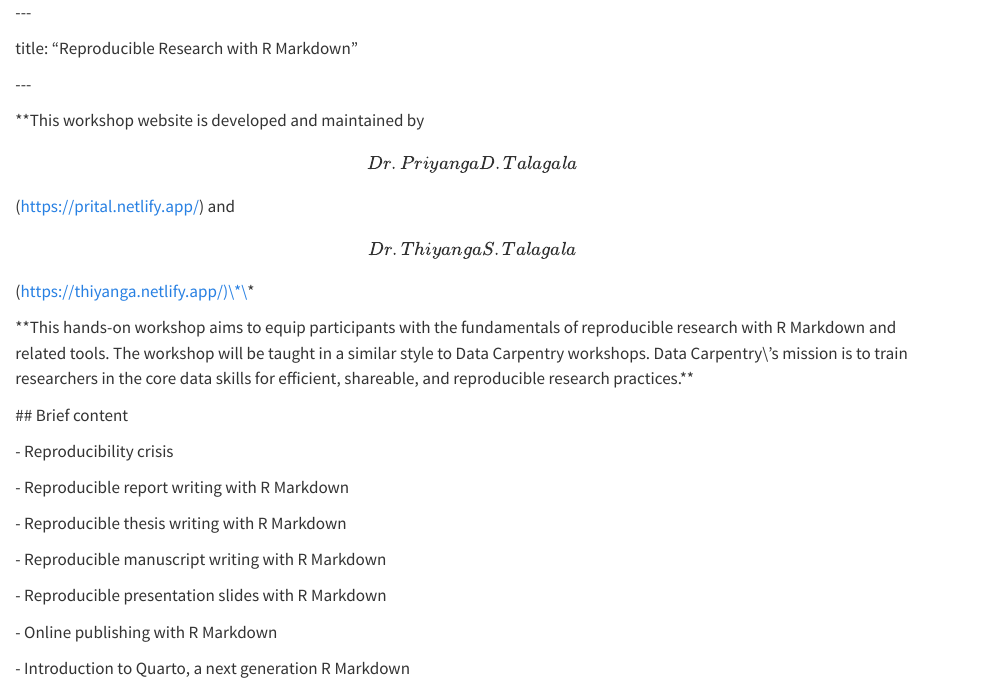
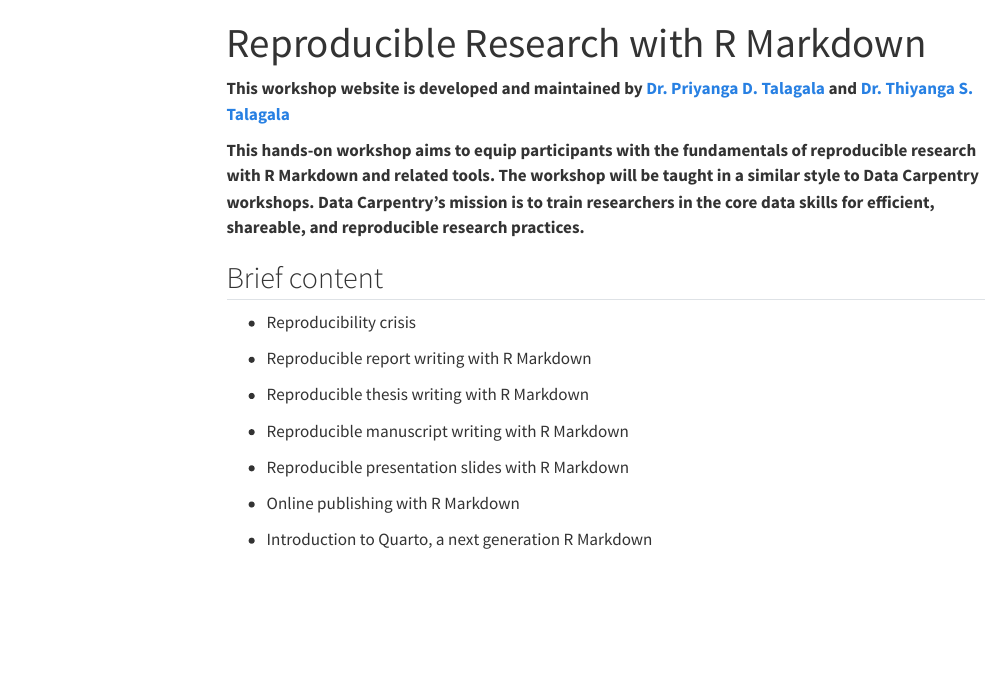
Before and after one commit to RETINALAB/RMarkdown_workshop, a Quarto document (index.qmd): the page in a window 1100 px wide, from its top. Rendered offline with R 4.5, knitr and Pandoc in place of Quarto, with nearby package versions; menus at the side of the page are left out.

Commit message:
update home page

```diff
--- a/index.qmd
+++ b/index.qmd
@@ -1,25 +1,23 @@
-\-\--
+---
+title: "Reproducible Research with R Markdown"
+---
 
-title: "Reproducible Research with R Markdown"
+**This workshop website is developed and maintained by [Dr. Priyanga D. Talagala](https://prital.netlify.app/) and [Dr. Thiyanga S. Talagala](https://thiyanga.netlify.app/)**
 
-\-\--
+**This hands-on workshop aims to equip participants with the fundamentals of reproducible research with R Markdown and related tools. The workshop will be taught in a similar style to Data Carpentry workshops. Data Carpentry's mission is to train researchers in the core data skills for efficient, shareable, and reproducible research practices.**
 
-\*\*This workshop website is developed and maintained by \[Dr. Priyanga D. Talagala\](https://prital.netlify.app/) and \[Dr. Thiyanga S. Talagala\](https://thiyanga.netlify.app/)\*\*
+## Brief content
 
-\*\*This hands-on workshop aims to equip participants with the fundamentals of reproducible research with R Markdown and related tools. The workshop will be taught in a similar style to Data Carpentry workshops. Data Carpentry\\'s mission is to train researchers in the core data skills for efficient, shareable, and reproducible research practices.\*\*
+-   Reproducibility crisis
 
-\## Brief content
+-   Reproducible report writing with R Markdown
 
-\- Reproducibility crisis
+-   Reproducible thesis writing with R Markdown
 
-\- Reproducible report writing with R Markdown
+-   Reproducible manuscript writing with R Markdown
 
-\- Reproducible thesis writing with R Markdown
+-   Reproducible presentation slides with R Markdown
 
-\- Reproducible manuscript writing with R Markdown
+-   Online publishing with R Markdown
 
-\- Reproducible presentation slides with R Markdown
-
-\- Online publishing with R Markdown
-
-\- Introduction to Quarto, a next generation R Markdown
+-   Introduction to Quarto, a next generation R Markdown
```
Also changed, not shown: 2 other files.
